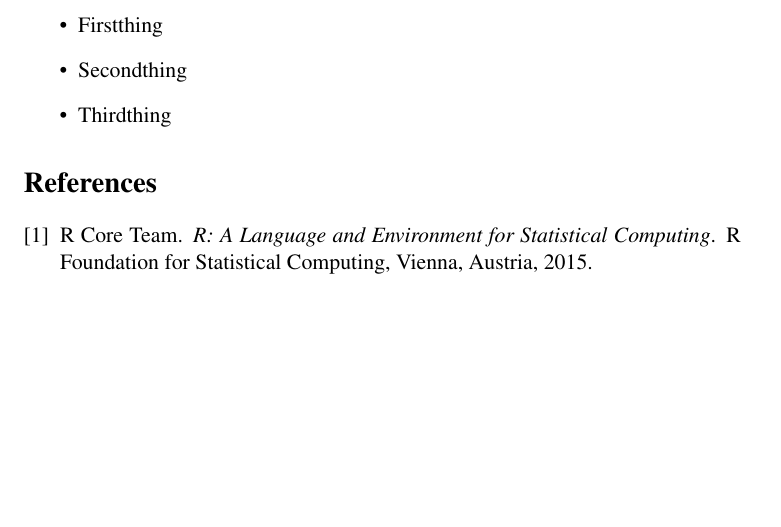
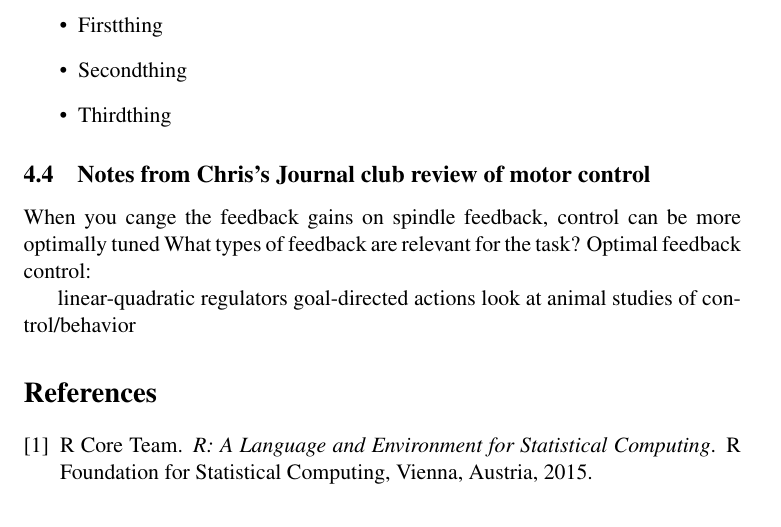
Before and after one commit to bcohn12/neurokinetics, a LaTeX paper (root.tex, which reads sections/discussion.tex): part of page 6 of 6, cut so that both start at the same text, the shorter picture padded with empty space. Compiled offline with pdfLaTeX.

Commit message:
added info from chris laine phd

```diff
--- a/sections/discussion.tex
+++ b/sections/discussion.tex
@@ -19,3 +19,15 @@ Our results provide evidence supporting the following:
 	\item{Secondthing}
 	\item{Thirdthing}
 \end{itemize}
+
+
+
+\subsection{Notes from Chris's Journal club review of motor control}
+When you cange the feedback gains on spindle feedback, control can be more optimally tuned
+What types of feedback are relevant for the task?
+Optimal feedback control:
+
+
+linear-quadratic regulators
+goal-directed actions
+look at animal studies of control/behavior
```
